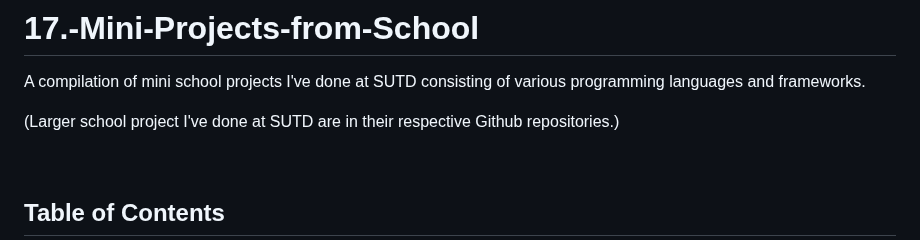
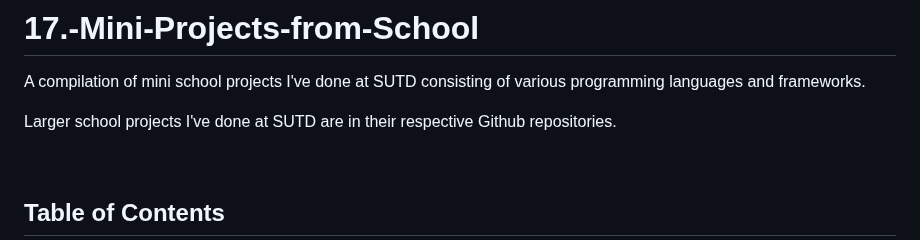
Before and after one commit to WindJammer6/17.-Mini-Projects-from-School, a Markdown page: README.md, the part around the change. Drawn GitHub-style.

```diff
--- a/README.md
+++ b/README.md
@@ -1,7 +1,7 @@
 # 17.-Mini-Projects-from-School
 A compilation of mini school projects I've done at SUTD consisting of various programming languages and frameworks.
 
-(Larger school project I've done at SUTD are in their respective Github repositories.)
+Larger school projects I've done at SUTD are in their respective Github repositories.
 
 <br>
 
```
